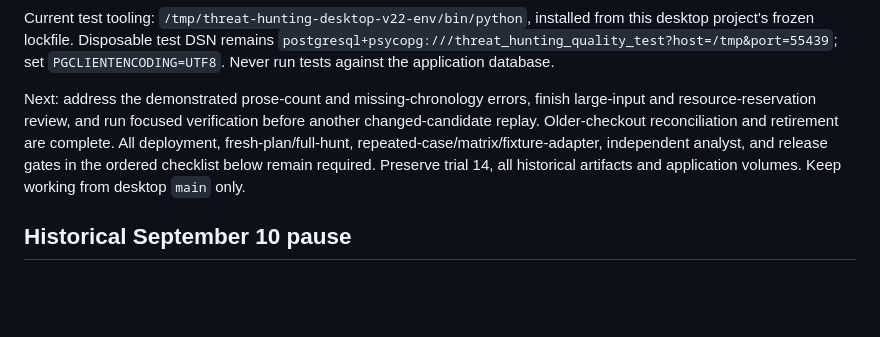
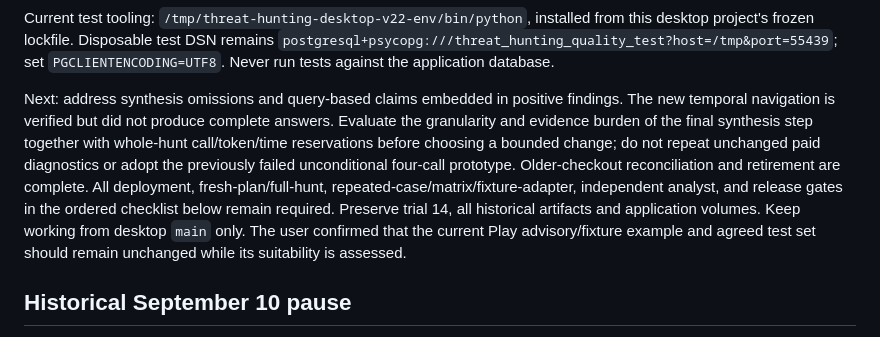
Before and after one commit to dreyna001/ai-enabled-threathunting, a Markdown page: docs/resume-checkpoint.md, the part around one of its changes. Rendered like a GitHub page; blank space fills up the shorter version.

Commit message:
Record temporal synthesis review and remaining coverage gaps

```diff
--- a/docs/resume-checkpoint.md
+++ b/docs/resume-checkpoint.md
@@ -66,6 +68,6 @@
 Current test tooling: `/tmp/threat-hunting-desktop-v22-env/bin/python`, installed from this desktop project's frozen lockfile. Disposable test DSN remains `postgresql+psycopg:///threat_hunting_quality_test?host=/tmp&port=55439`; set `PGCLIENTENCODING=UTF8`. Never run tests against the application database.
 
-Next: address the demonstrated prose-count and missing-chronology errors, finish large-input and resource-reservation review, and run focused verification before another changed-candidate replay. Older-checkout reconciliation and retirement are complete. All deployment, fresh-plan/full-hunt, repeated-case/matrix/fixture-adapter, independent analyst, and release gates in the ordered checklist below remain required. Preserve trial 14, all historical artifacts and application volumes. Keep working from desktop `main` only.
+Next: address synthesis omissions and query-based claims embedded in positive findings. The new temporal navigation is verified but did not produce complete answers. Evaluate the granularity and evidence burden of the final synthesis step together with whole-hunt call/token/time reservations before choosing a bounded change; do not repeat unchanged paid diagnostics or adopt the previously failed unconditional four-call prototype. Older-checkout reconciliation and retirement are complete. All deployment, fresh-plan/full-hunt, repeated-case/matrix/fixture-adapter, independent analyst, and release gates in the ordered checklist below remain required. Preserve trial 14, all historical artifacts and application volumes. Keep working from desktop `main` only. The user confirmed that the current Play advisory/fixture example and agreed test set should remain unchanged while its suitability is assessed.
 
 ## Historical September 10 pause
 
```
Also changed, not shown: other parts of docs/resume-checkpoint.md (+2 -0 lines), docs/remaining-work.md (+1 -1 lines).
